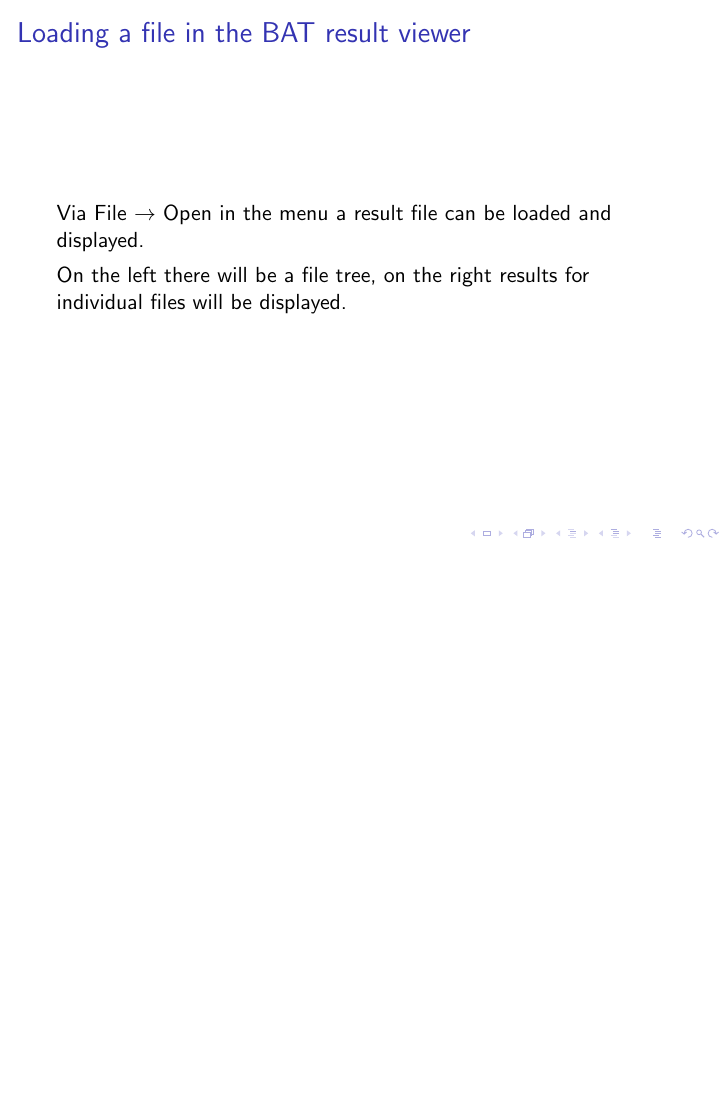
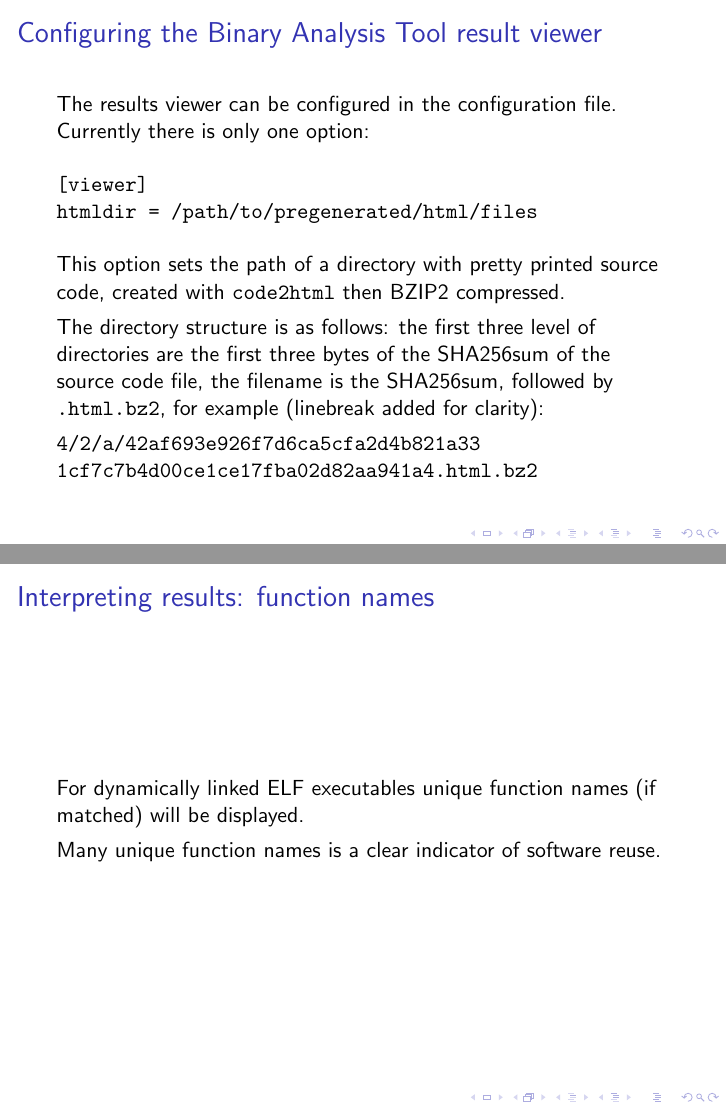
Before and after one commit to armijnhemel/binaryanalysis, LaTeX slides (doc/testsuite/bat-training4.tex): page 5 of 15 before the commit and pages 4 and 9 of 14 after it, the two joined at a grey line, the shorter picture padded with empty space. Compiled offline with pdfLaTeX.

Commit message:
finish slides

```diff
--- a/doc/testsuite/bat-training4.tex
+++ b/doc/testsuite/bat-training4.tex
@@ -36,6 +36,19 @@
 
 \begin{frame}[fragile]
 \frametitle{Configuring the Binary Analysis Tool result viewer}
+The results viewer can be configured in the configuration file. Currently there is only one option:
+
+\begin{verbatim}
+[viewer]
+htmldir = /path/to/pregenerated/html/files
+\end{verbatim}
+
+This option sets the path of a directory with pretty printed source code, created with \texttt{code2html} then BZIP2 compressed.
+
+The directory structure is as follows: the first three level of directories are the first three bytes of the SHA256sum of the source code file, the filename is the SHA256sum, followed by \texttt{.html.bz2}, for example (linebreak added for clarity):
+
+\texttt{4/2/a/42af693e926f7d6ca5cfa2d4b821a33
+  1cf7c7b4d00ce1ce17fba02d82aa941a4.html.bz2}
 \end{frame}
 
 \frame{
@@ -84,7 +97,9 @@
 
 \frame{
 \frametitle{Interpreting results: function names}
-%For dynamically linked ELF executables
+For dynamically linked ELF executables unique function names (if matched) will be displayed.
+
+Many unique function names is a clear indicator of software reuse.
 }
 
 \frame{
```
Also changed, not shown: doc/testsuite/bat-training4.tex (8 more changed lines).
